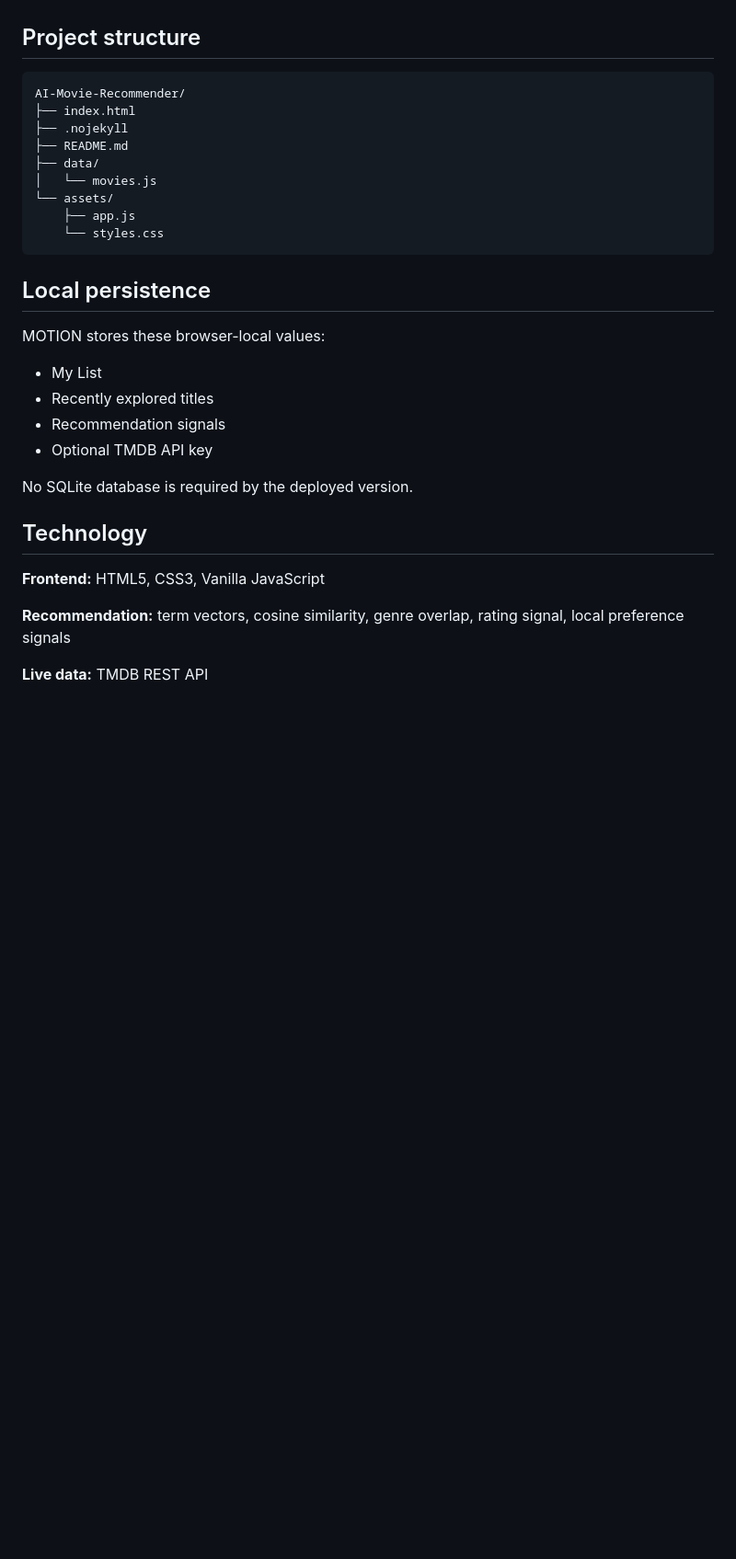
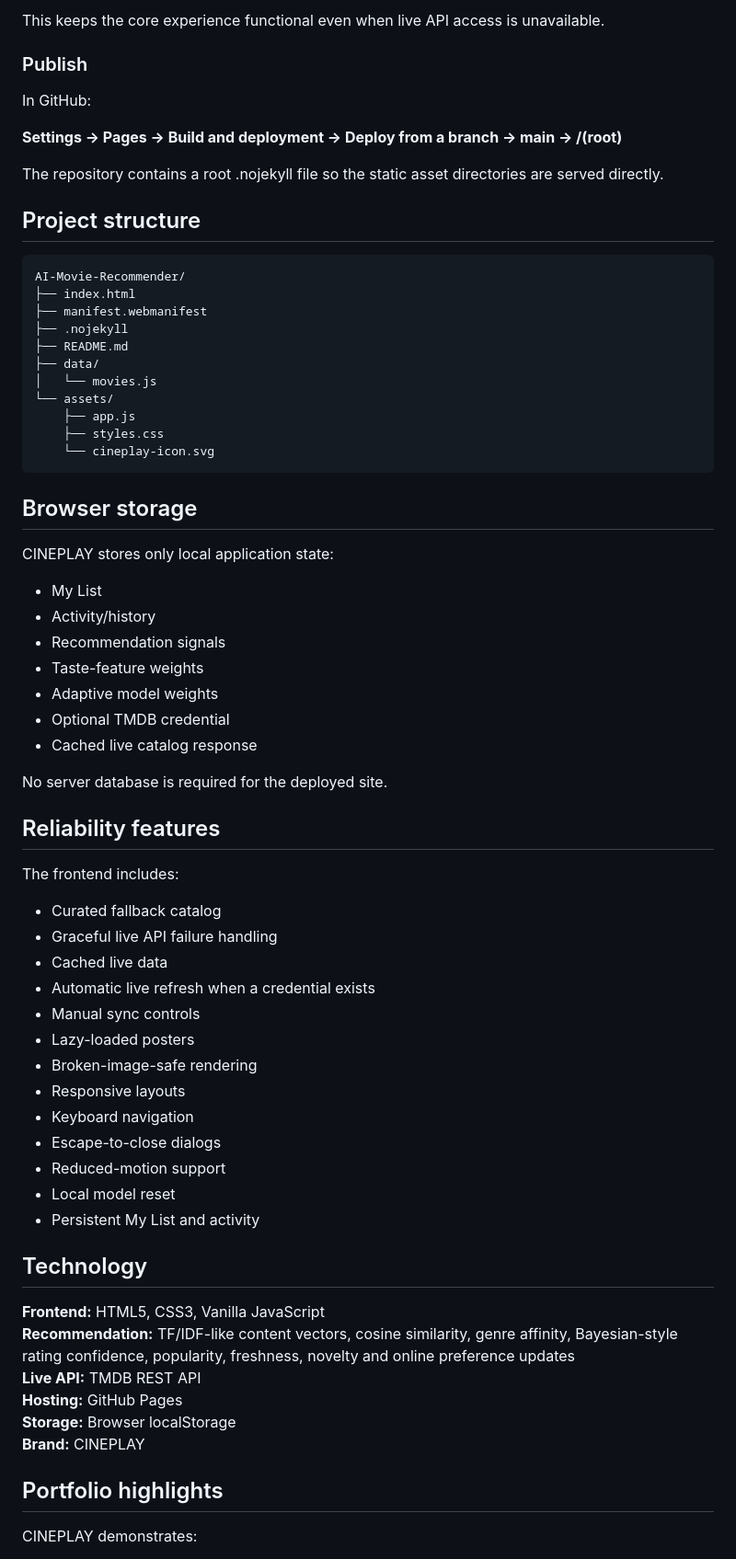
Before and after one commit to mahitech580/AI-Movie-Recommender, a Markdown page: README.md, the part around one of its changes. Shown at 92% size. Rendered like a GitHub page; blank space fills up the shorter version.

```diff
--- a/README.md
+++ b/README.md
@@ -108,34 +146,69 @@ The repository also contains a root .nojekyll file so the static asset folders a
+This keeps the core experience functional even when live API access is unavailable.
+
+### Publish
+
+In GitHub:
+
+**Settings → Pages → Build and deployment → Deploy from a branch → main → /(root)**
+
+The repository contains a root .nojekyll file so the static asset directories are served directly.
 
 ## Project structure
 
-~~~text
-AI-Movie-Recommender/
-├── index.html
-├── .nojekyll
-├── README.md
-├── data/
-│   └── movies.js
-└── assets/
-    ├── app.js
-    └── styles.css
-~~~
+    AI-Movie-Recommender/
+    ├── index.html
+    ├── manifest.webmanifest
+    ├── .nojekyll
+    ├── README.md
+    ├── data/
+    │   └── movies.js
+    └── assets/
+        ├── app.js
+        ├── styles.css
+        └── cineplay-icon.svg
 
-## Local persistence
+## Browser storage
 
-MOTION stores these browser-local values:
+CINEPLAY stores only local application state:
 
 - My List
-- Recently explored titles
+- Activity/history
 - Recommendation signals
-- Optional TMDB API key
+- Taste-feature weights
+- Adaptive model weights
+- Optional TMDB credential
+- Cached live catalog response
 
-No SQLite database is required by the deployed version.
+No server database is required for the deployed site.
+
+## Reliability features
+
+The frontend includes:
+
+- Curated fallback catalog
+- Graceful live API failure handling
+- Cached live data
+- Automatic live refresh when a credential exists
+- Manual sync controls
+- Lazy-loaded posters
+- Broken-image-safe rendering
+- Responsive layouts
+- Keyboard navigation
+- Escape-to-close dialogs
+- Reduced-motion support
+- Local model reset
+- Persistent My List and activity
 
 ## Technology
 
 **Frontend:** HTML5, CSS3, Vanilla JavaScript
+**Recommendation:** TF/IDF-like content vectors, cosine similarity, genre affinity, Bayesian-style rating confidence, popularity, freshness, novelty and online preference updates
+**Live API:** TMDB REST API
+**Hosting:** GitHub Pages
+**Storage:** Browser localStorage
+**Brand:** CINEPLAY
 
-**Recommendation:** term vectors, cosine similarity, genre overlap, rating signal, local preference signals
+## Portfolio highlights
 
-**Live data:** TMDB REST API
+CINEPLAY demonstrates:
 
```
Also changed, not shown: other parts of README.md (+124 -75 lines).
